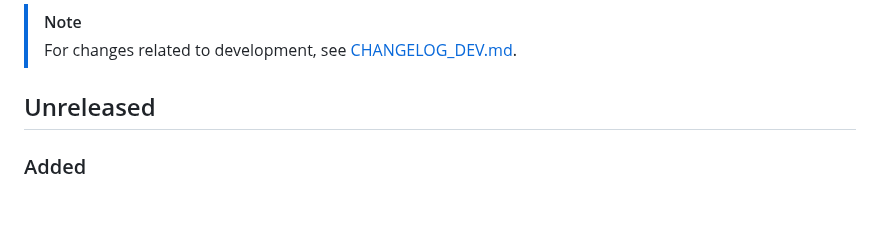
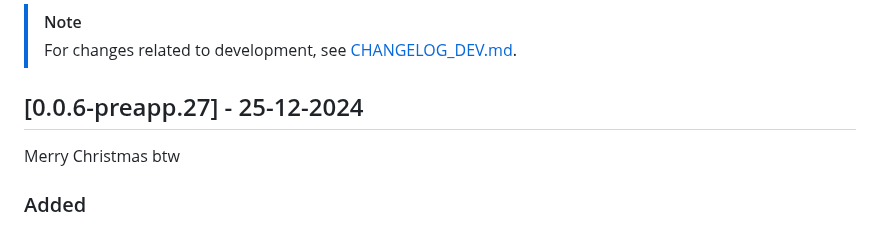
Before and after one commit to ZakaHaceCosas/personaplus, a Markdown page: CHANGELOG.md, the part around the change. Rendered like a GitHub page; blank space fills up the shorter version.

```diff
--- a/CHANGELOG.md
+++ b/CHANGELOG.md
@@ -9,7 +9,9 @@ and this project adheres to [Semantic Versioning](https://semver.org/spec/v2.0.0
 > [!NOTE]
 > For changes related to development, see [CHANGELOG_DEV.md](CHANGELOG_DEV.md).
 
-## Unreleased
+## [0.0.6-preapp.27] - 25-12-2024
+
+Merry Christmas btw
 
 ### Added
 
```
Also changed, not shown: CHANGELOG_DEV.md (+7 -4 lines).
